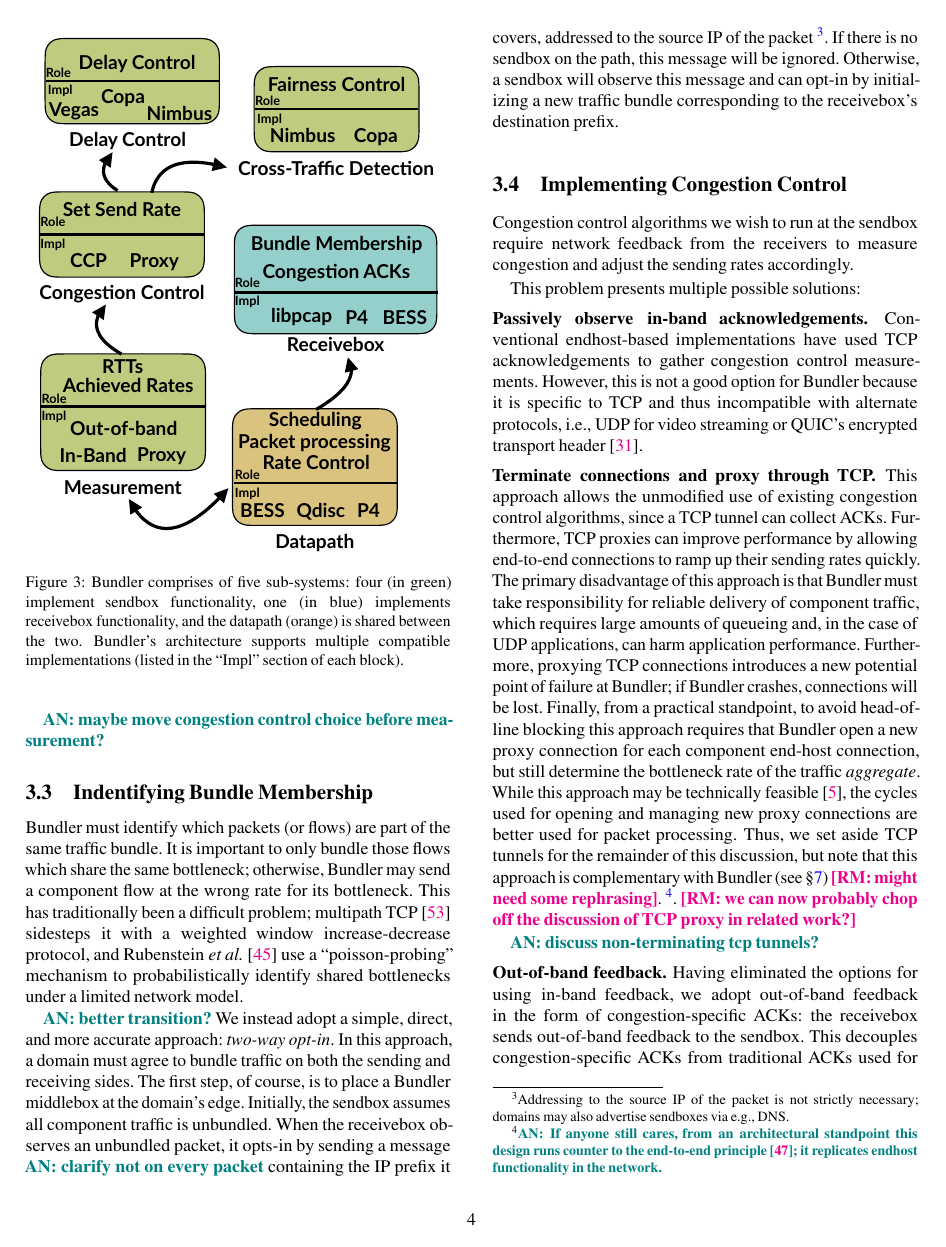
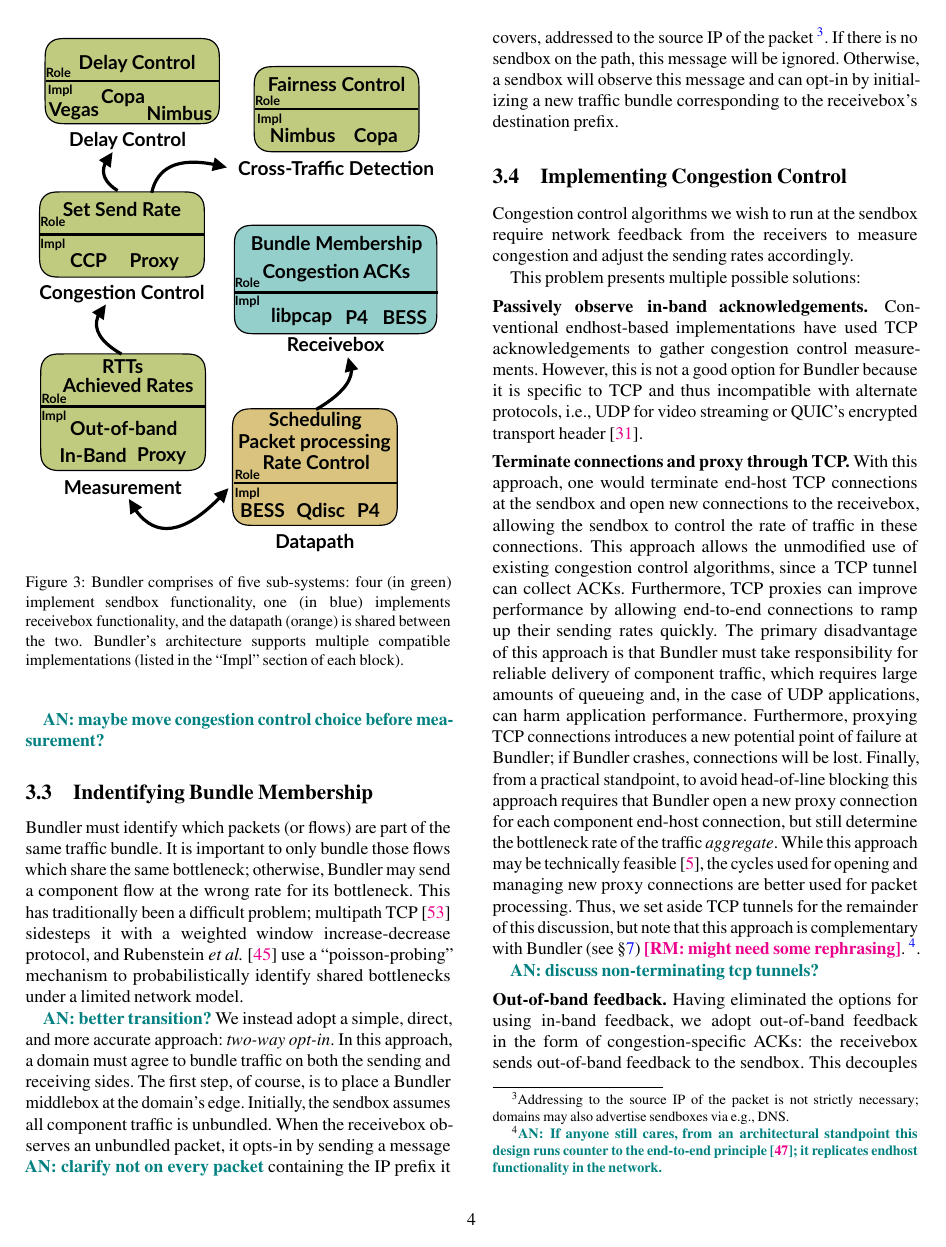
Before and after one commit to akshayknarayan/bundler-paper, a LaTeX paper (bundler-nsdi20.tex, which reads design.tex): page 4 of 15. Compiled offline with pdfLaTeX; a LaTeX package or settings file that is missing is left out.

Commit message:
tweak tcp proxy text

```diff
--- a/design.tex
+++ b/design.tex
@@ -80,13 +80,13 @@ Conventional endhost-based implementations have used TCP acknowledgements to gat
 However, this is not a good option for \name because
 it is specific to TCP and thus incompatible with alternate protocols, \ie UDP for video streaming or QUIC's encrypted transport header~\cite{quic}.
 
-\paragrapha{Terminate connections and proxy through TCP} This approach allows the unmodified use of existing congestion control algorithms, since a TCP tunnel can collect ACKs. Furthermore, TCP proxies can improve performance by allowing end-to-end connections to ramp up their sending rates quickly.
+\paragrapha{Terminate connections and proxy through TCP} With this approach, one would terminate end-host TCP connections at the \inbox and open new connections to the \outbox, allowing the \inbox to control the rate of traffic in these connections.
+This approach allows the unmodified use of existing congestion control algorithms, since a TCP tunnel can collect ACKs. Furthermore, TCP proxies can improve performance by allowing end-to-end connections to ramp up their sending rates quickly.
 The primary disadvantage of this approach is that \name must take responsibility for reliable delivery of component traffic, which requires large amounts of queueing and, in the case of UDP applications, can harm application performance.
 Furthermore, proxying TCP connections introduces a new potential point of failure at \name; if \name crashes, connections will be lost.
 Finally, from a practical standpoint, to avoid head-of-line blocking this approach requires that \name open a new proxy connection for each component end-host connection, but still determine the bottleneck rate of the traffic \emph{aggregate}. While this approach may be technically feasible~\cite{cm}, the cycles used for opening and managing new proxy connections are better used for packet processing.
 Thus, we set aside TCP tunnels for the remainder of this discussion, but note that this approach is complementary with \name (see \S\ref{s:eval}) \radhika{might need some rephrasing}.
 \footnote{\an{If anyone still cares, from an architectural standpoint this design runs counter to the end-to-end principle~\cite{e2e-principle}; it replicates endhost functionality in the network.}}.
-\radhika{we can now probably chop off the discussion of TCP proxy in related work?}
 
 \an{discuss non-terminating tcp tunnels?}
 
```
